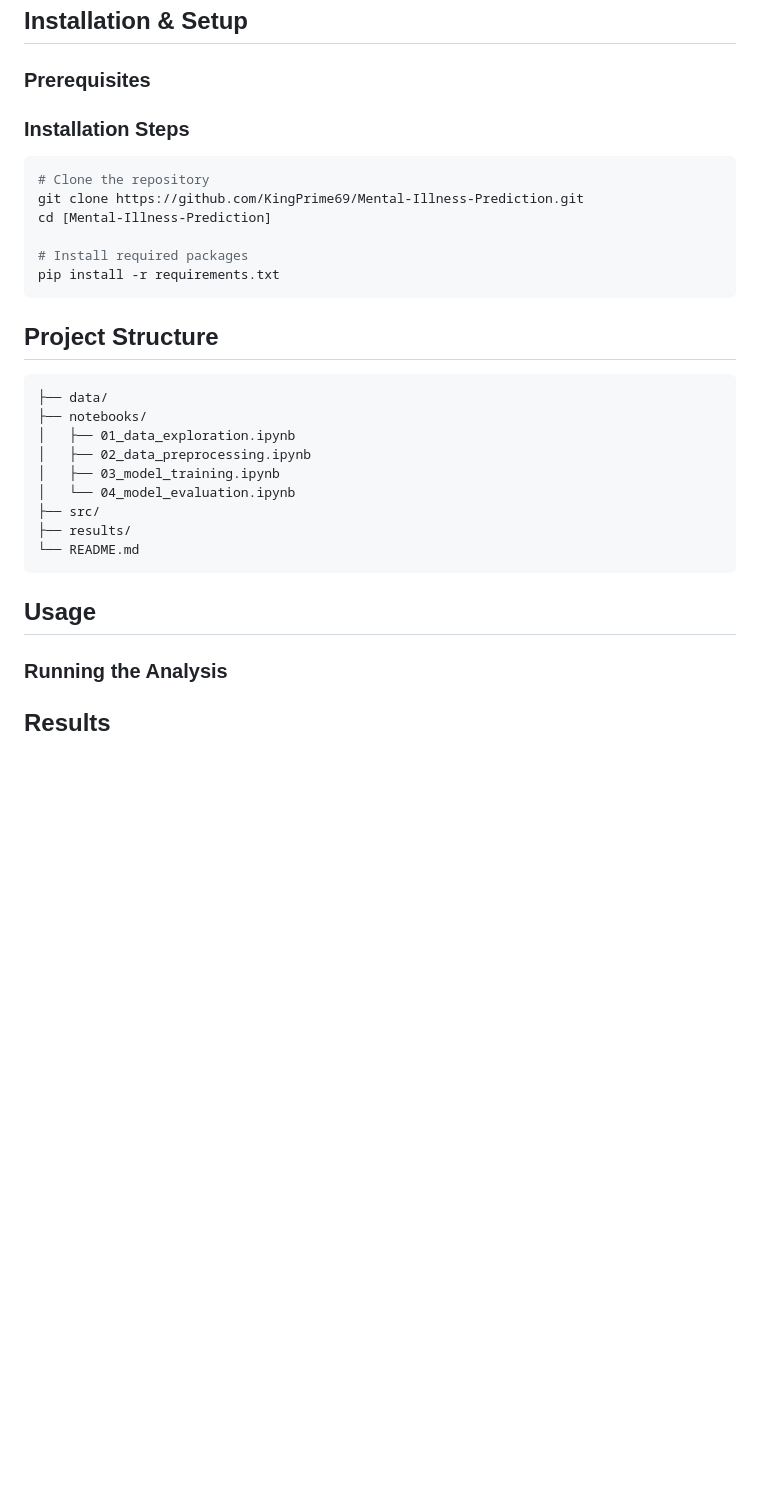
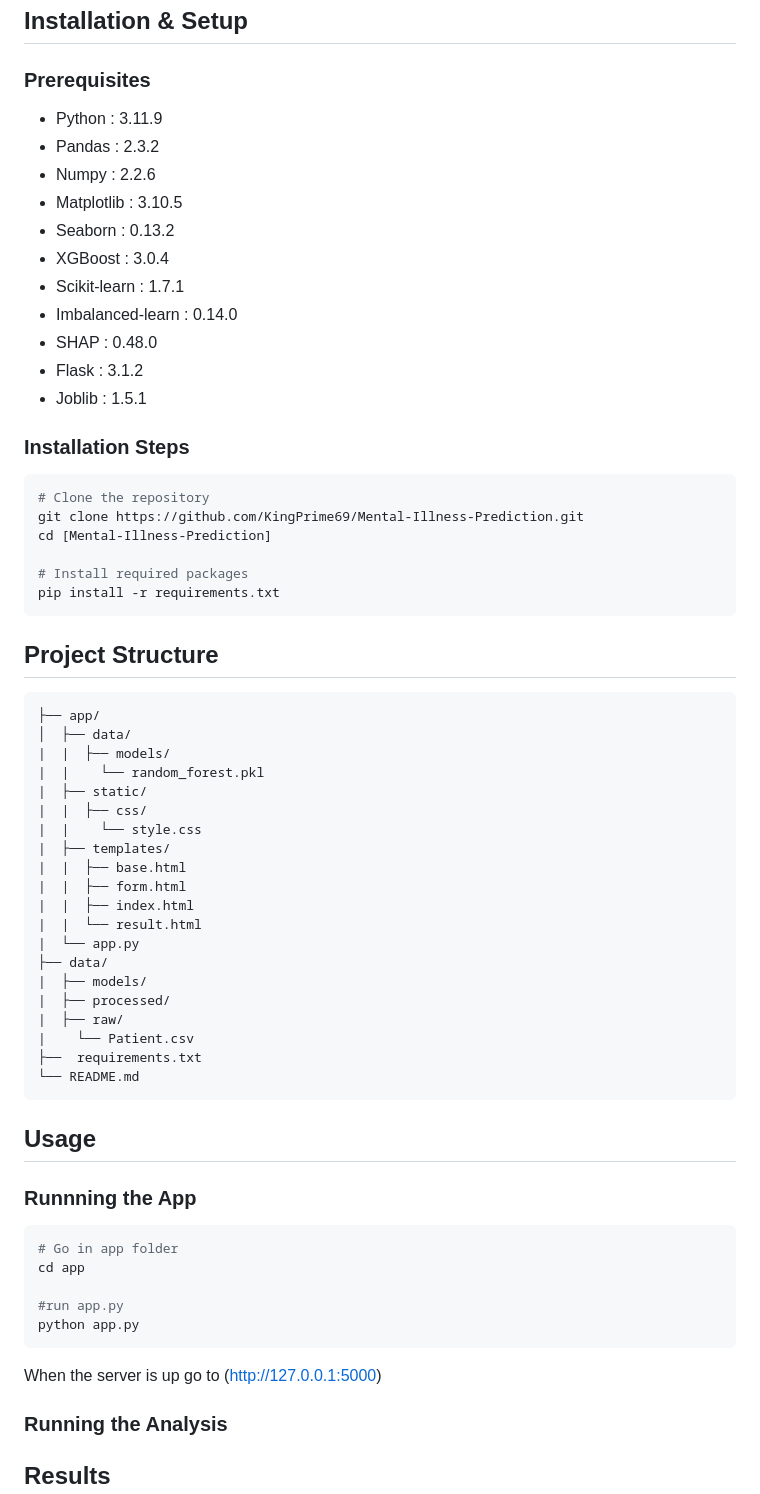
Before and after one commit to KingPrime69/Mental-Illness-Prediction, a Markdown page: README.md, the part around the change. Drawn GitHub-style; blank space fills up the shorter version.

````diff
--- a/README.md
+++ b/README.md
@@ -42,6 +42,17 @@ The dataset is organized by OMH Region-specific (Region of Provider) and program
 
 ### Prerequisites
 <!-- Python version, required libraries -->
+- Python : 3.11.9
+- Pandas : 2.3.2
+- Numpy : 2.2.6
+- Matplotlib : 3.10.5
+- Seaborn : 0.13.2
+- XGBoost : 3.0.4
+- Scikit-learn : 1.7.1
+- Imbalanced-learn : 0.14.0
+- SHAP : 0.48.0
+- Flask : 3.1.2
+- Joblib : 1.5.1
 
 ### Installation Steps
 <!-- How to clone repo and install dependencies -->
@@ -58,19 +69,40 @@ pip install -r requirements.txt
 ## Project Structure
 <!-- Describe the Jupyter notebooks -->
 ```
+├── app/
+│  ├── data/
+|  |  ├── models/
+|  |    └── random_forest.pkl
+|  ├── static/
+|  |  ├── css/
+|  |    └── style.css
+|  ├── templates/
+|  |  ├── base.html
+|  |  ├── form.html
+|  |  ├── index.html
+|  |  └── result.html
+|  └── app.py
 ├── data/
-├── notebooks/
-│   ├── 01_data_exploration.ipynb
-│   ├── 02_data_preprocessing.ipynb
-│   ├── 03_model_training.ipynb
-│   └── 04_model_evaluation.ipynb
-├── src/
-├── results/
+|  ├── models/
+|  ├── processed/
+|  ├── raw/
+|    └── Patient.csv
+├──  requirements.txt
 └── README.md
 ```
 
 ## Usage
-<!-- How to run the notebooks -->
+<!-- How to run the script -->
+
+### Runnning the App
+```bash
+# Go in app folder
+cd app
+
+#run app.py
+python app.py
+```
+When the server is up go to (http://127.0.0.1:5000)
 
 ### Running the Analysis
 
````
